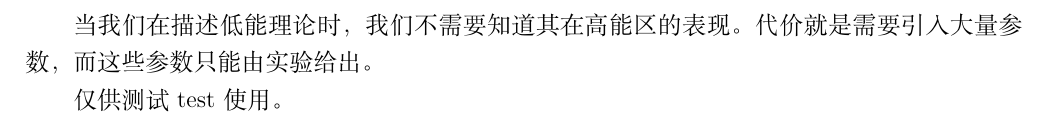
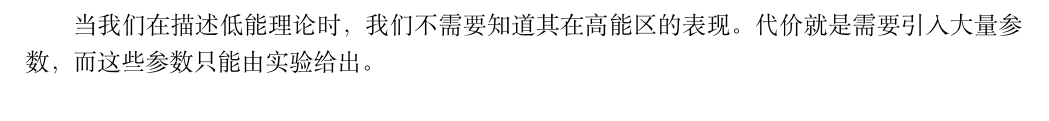
Before and after one commit to XuWang64/ChPT_memo, a LaTeX document (ChPT.tex): part of page 2 of 3, cut so that both start at the same text. Compiled offline with XeLaTeX.

Commit message:
git测试成功

```diff
--- a/ChPT.tex
+++ b/ChPT.tex
@@ -120,7 +120,6 @@
 当我们在描述低能理论时，我们不需要知道其在高能区的表现。代价就是需要引入大量参数，而这些参数只能由实验给出。
 
 
-仅供测试test使用。
 
 
 
```
